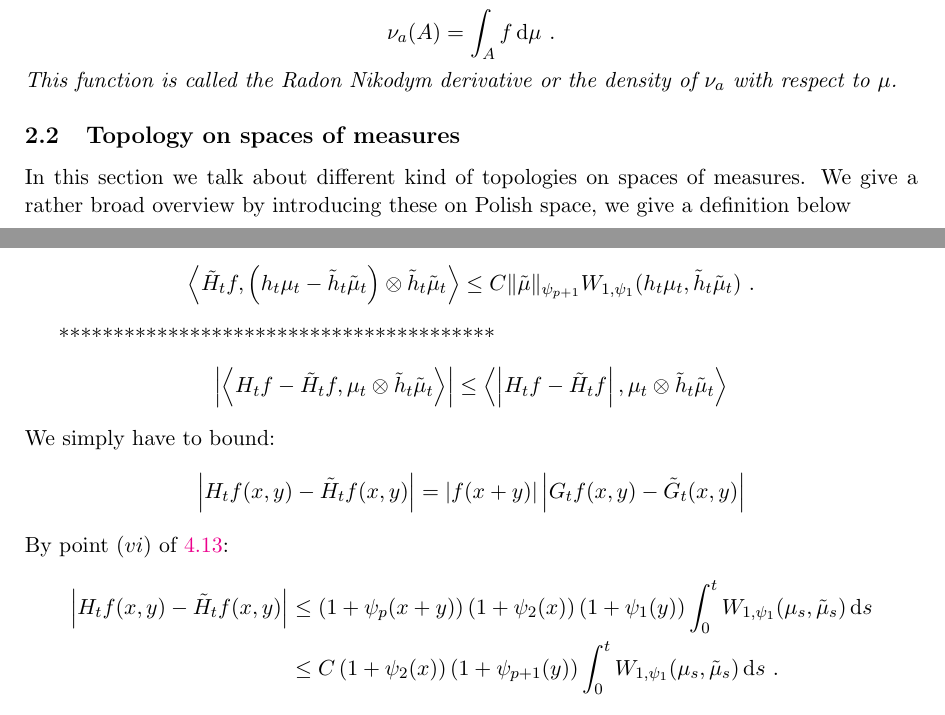
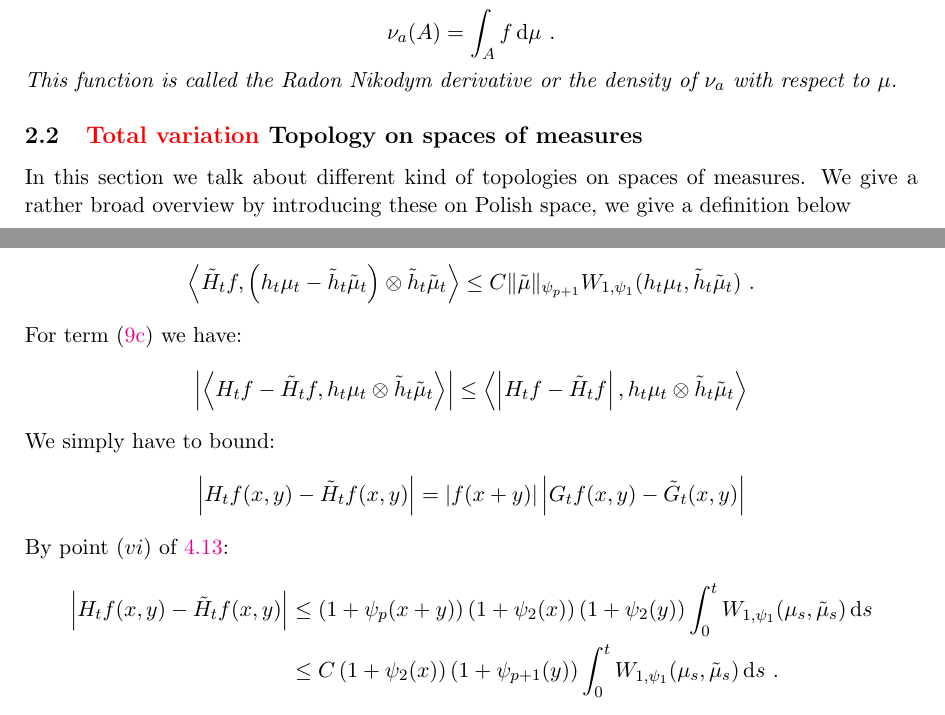
Before and after one commit to Sebastian850gtl/Stochastic-Coalescence-Convergence, a LaTeX document (main.tex): two parts of pages 3 and 42 of 64, joined at a grey line, cut so that both start at the same text. Compiled offline with pdfLaTeX.

Commit message:
Section Wasserstein

```diff
--- a/main.tex
+++ b/main.tex
@@ -211,7 +211,7 @@ The following theorem allows for a decomposition of a signed measure with respec
     This function is called the Radon Nikodym derivative or the density of $\nu_{a}$ with respect to $\mu$.
 \end{theorem}
 
-\subsection{Topology on spaces of measures}
+\subsection{\red{Total variation} Topology on spaces of measures}
 In this section we talk about different kind of topologies on spaces of measures. We give a rather broad overview by introducing these on Polish space, we give a definition below
 \begin{definition}
     A Polish space is a topological space $\XF$ such that:
@@ -2473,10 +2475,9 @@ where for a distance $d$ on $\RRP$,
     \begin{align*}
         \brac{\tilde{H}_tf,\left(h_t\mu_t-\tilde{h}_t\tilde{\mu}_t\right) \otimes \tilde{h}_t \tilde{\mu}_t} \leq C\| \tilde{\mu}\|_{\psi_{p+1}} W_{1,\psi_1}(h_t\mu_t, \tilde{h}_t \tilde{\mu}_t)\ .
     \end{align*}
-
-    ****************************************
-    \begin{align*}
-        \left|\brac{H_tf - \tilde{H}_tf,\mu_t \otimes \tilde{h}_t \tilde{\mu}_t}\right| &\leq \brac{\left|H_tf - \tilde{H}_tf\right|,\mu_t \otimes \tilde{h}_t \tilde{\mu}_t}
+    For term \eqref{proof:eq:h_tmu_t-3} we have:
+    \begin{align*}
+        \left|\brac{H_tf - \tilde{H}_tf,h_t\mu_t \otimes \tilde{h}_t \tilde{\mu}_t}\right| &\leq \brac{\left|H_tf - \tilde{H}_tf\right|,h_t\mu_t \otimes  \tilde{h}_t \tilde{\mu}_t}
     \end{align*}
     We simply have to bound:
     \begin{align*}
@@ -2484,7 +2485,7 @@ where for a distance $d$ on $\RRP$,
     \end{align*}
     By point $(vi)$ of \ref{lem:technical_G_h}:
     \begin{align*}
-        \left|H_tf(x,y) - \tilde{H}_tf(x,y)\right| &\leq \left(1 + \psi_{p}(x + y) \right)\left(1 + \psi_{2}(x) \right)\left(1 + \psi_{1}(y) \right)\int_0^t W_{1,\psi_1}(\mu_s,\tilde{\mu}_s)\dd s\\
+        \left|H_tf(x,y) - \tilde{H}_tf(x,y)\right| &\leq \left(1 + \psi_{p}(x + y) \right)\left(1 + \psi_{2}(x) \right)\left(1 + \psi_{2}(y) \right)\int_0^t W_{1,\psi_1}(\mu_s,\tilde{\mu}_s)\dd s\\
         &\leq C \left(1 + \psi_{2}(x) \right) \left(1 + \psi_{p+1}(y) \right)\int_0^t W_{1,\psi_1}(\mu_s,\tilde{\mu}_s)\dd s\ .
     \end{align*}
     And by Lemma \ref{lem:exponential-moments}:
```
Also changed, not shown: main.tex (2 more changed lines).
